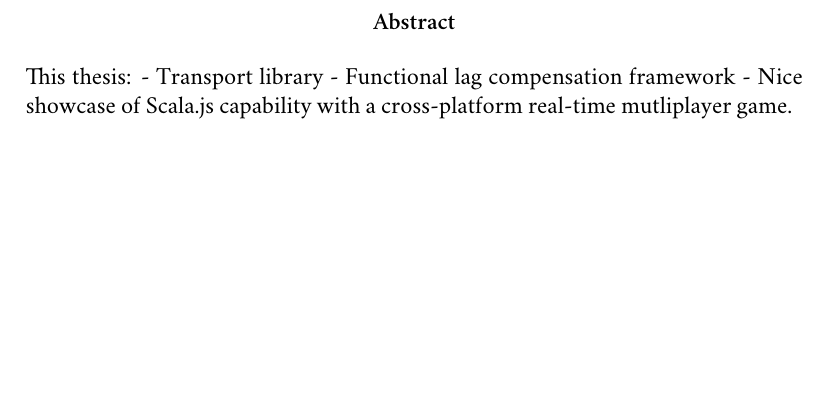
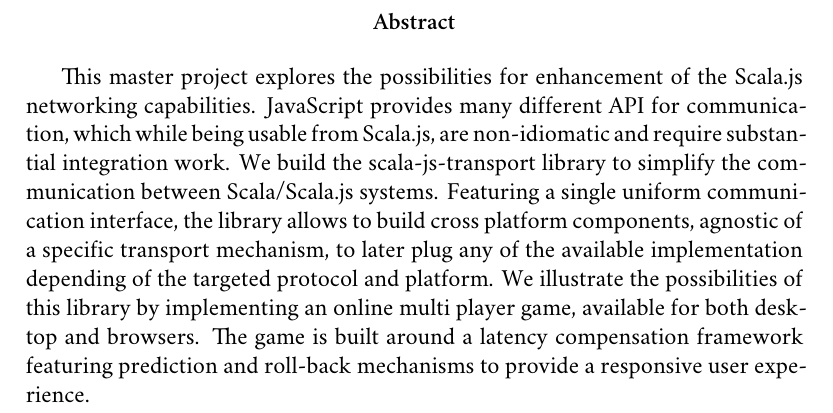
Before and after one commit to OlivierBlanvillain/master-thesis, a LaTeX thesis (thesis.tex, which reads abstract.tex, figures.tex): part of page 3 of 5, cut so that both start at the same text, the shorter picture padded with empty space. Compiled offline with XeLaTeX; a missing font is replaced by an installed copy or a similar font; a LaTeX package or settings file that is missing is left out.

Commit message:
Abstract

```diff
--- a/abstract.tex
+++ b/abstract.tex
@@ -1,7 +1,6 @@
 \begin{abstract}
-This thesis:
-- Transport library
-- Functional lag compensation framework
-- Nice showcase of Scala.js capability with a cross-platform real-time mutliplayer game.
+
+This master project explores the possibilities for enhancement of the Scala.js networking capabilities. JavaScript provides many different API for communication, which while being usable from Scala.js, are non-idiomatic and require substantial integration work. We build the scala-js-transport library to simplify the communication between Scala/Scala.js systems. Featuring a single uniform communication interface, the library allows to build cross platform components, agnostic of a specific transport mechanism, to later plug any of the available implementation depending of the targeted protocol and platform. We illustrate the possibilities of this library by implementing an online multi player game, available for both desktop and browsers. The game is built around a latency compensation framework featuring prediction and roll-back mechanisms to provide a responsive user experience.
+
 \end{abstract}
 \setcounter{page}{4}
--- a/figures.tex
+++ b/figures.tex
@@ -14,7 +14,7 @@
 }
 
 \newcommand\transportInterface[1]{
-  \begin{figure}[ht]
+  \begin{figure}[t]
     \centering
     \begin{minipage}{0.8\linewidth}
       \toplisting
@@ -27,22 +27,22 @@
 }
 
 \newcommand\actorWrapper[1]{
-  \customlisting{ht}{actorWrapper}{0.92}{#1}
+  \customlisting{t}{actorWrapper}{0.92}{#1}
     {transport/examples/report-listings/jvm/src/main/scala/examples/ActorWrapper.listings}
 }
 
 \newcommand\rawclient[1]{
-  \customlisting{ht}{rawclient}{0.71}{#1}
+  \customlisting{p}{rawclient}{0.71}{#1}
     {transport/examples/report-listings/jvm/src/main/scala/examples/RawClient.listings}
 }
 
 \newcommand\rawserver[1]{
-  \customlisting{ht}{rawserver}{0.78}{#1}
+  \customlisting{p}{rawserver}{0.78}{#1}
     {transport/examples/report-listings/jvm/src/main/scala/examples/RawServer.listings}
 }
 
 \newcommand\yellingActor[1]{
-  \customlisting{ht}{yellingActor}{0.68}{#1}
+  \customlisting{t}{yellingActor}{0.68}{#1}
     {transport/examples/report-listings/jvm/src/main/scala/examples/YellingActor.listings}
 }
 
@@ -52,12 +52,12 @@
 }
 
 \newcommand\engineInterface[1]{
-  \customlisting{ht}{engineInterface}{0.75}{#1}
+  \customlisting{t}{engineInterface}{0.75}{#1}
     {survivor/lag-comp/src/main/scala/AbstractEngine.listings}
 }
 
 \newcommand\stateGraph[1]{
-  \begin{figure}[ht]
+  \begin{figure}[t]
     \centering
     \begin{tabular}{@{}lccc@{}}
       \toprule
@@ -75,10 +75,27 @@
 }
 
 \newcommand\lagcompEngine[1]{
-  \begin{figure}[ht]
+  \begin{figure}[t]
     \centering
     \input{figures/lagcomp-engine.tex}
     \caption{#1}
     \label{lagcompEngine}
   \end{figure}
 }
+
+\newcommand\implSummary[1]{
+  \begin{table}[p]
+    \caption{#1}
+    \label{implSummary}
+    \begin{tabular}{@{}lccc@{}}
+      \toprule
+      Platform & WebSocket & SockJS & WebRTC\tabularnewline
+      \midrule
+      JavaScript & client & client & client\tabularnewline
+      Play Framework & server & server & -\tabularnewline
+      Netty & both & - & -\tabularnewline
+      Tyrus & client & - & -\tabularnewline
+      \bottomrule
+    \end{tabular}
+  \end{table}
+}
```
Also changed, not shown: content.md (+21 -13 lines), thesis.pdf, 1 other file.
